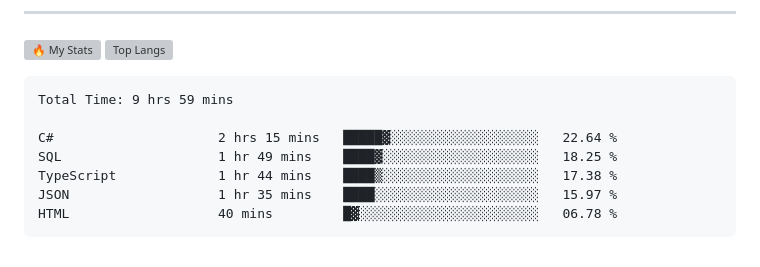
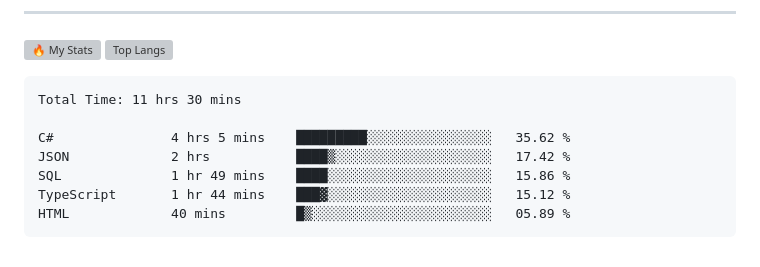
Before and after one commit to gr1d99/gr1d99, a Markdown page: README.md, the part around the change. Rendered like a GitHub page; grey boxes are pictures that could not be loaded.

Commit message:
Updated waka-readme graph with new metrics

````diff
--- a/README.md
+++ b/README.md
@@ -49,13 +49,13 @@
 <!--START_SECTION:waka-->
 
 ```txt
-Total Time: 9 hrs 59 mins
+Total Time: 11 hrs 30 mins
 
-C#                     2 hrs 15 mins   █████▓░░░░░░░░░░░░░░░░░░░   22.64 %
-SQL                    1 hr 49 mins    ████▓░░░░░░░░░░░░░░░░░░░░   18.25 %
-TypeScript             1 hr 44 mins    ████▒░░░░░░░░░░░░░░░░░░░░   17.38 %
-JSON                   1 hr 35 mins    ████░░░░░░░░░░░░░░░░░░░░░   15.97 %
-HTML                   40 mins         █▓░░░░░░░░░░░░░░░░░░░░░░░   06.78 %
+C#               4 hrs 5 mins    █████████░░░░░░░░░░░░░░░░   35.62 %
+JSON             2 hrs           ████▒░░░░░░░░░░░░░░░░░░░░   17.42 %
+SQL              1 hr 49 mins    ████░░░░░░░░░░░░░░░░░░░░░   15.86 %
+TypeScript       1 hr 44 mins    ███▓░░░░░░░░░░░░░░░░░░░░░   15.12 %
+HTML             40 mins         █▒░░░░░░░░░░░░░░░░░░░░░░░   05.89 %
 ```
 
 <!--END_SECTION:waka-->
````
